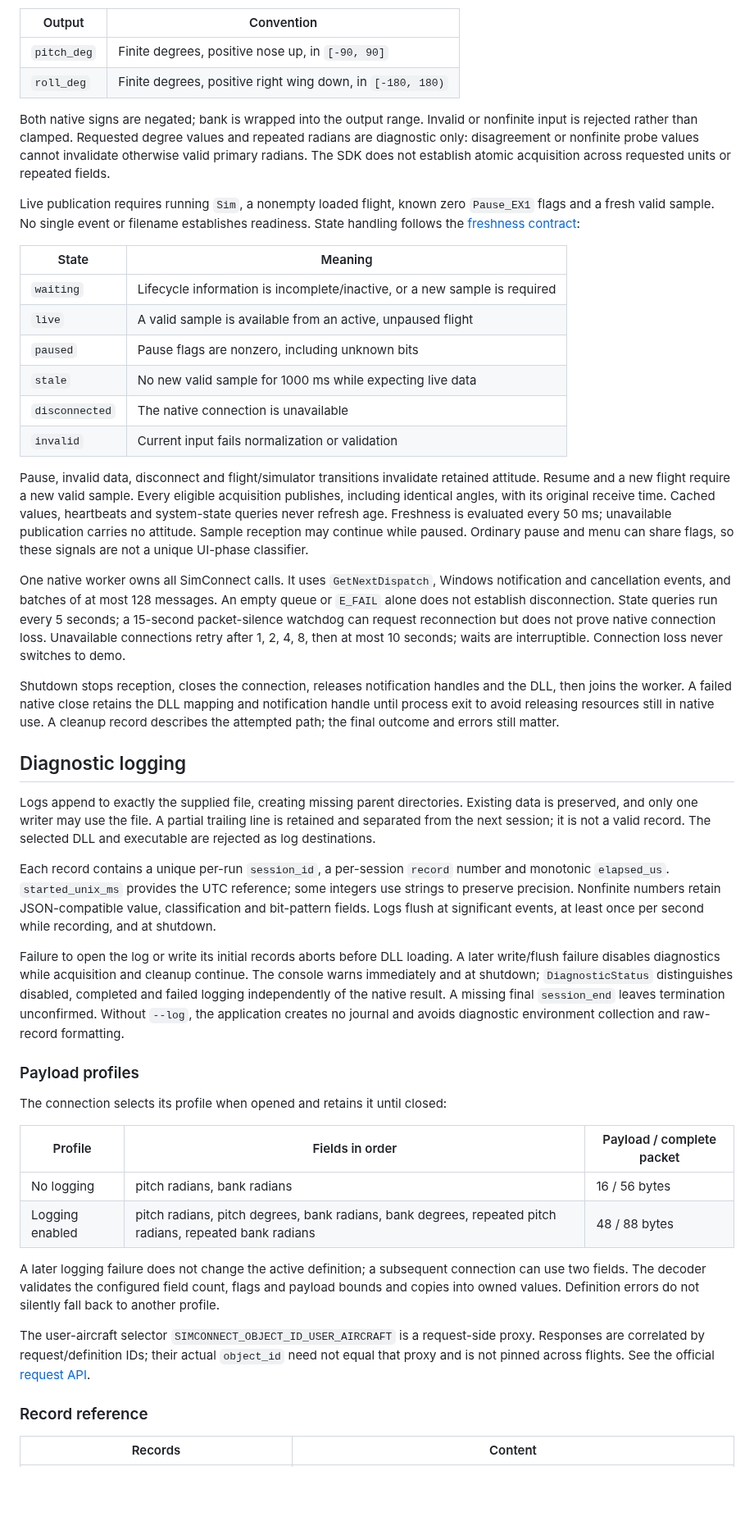
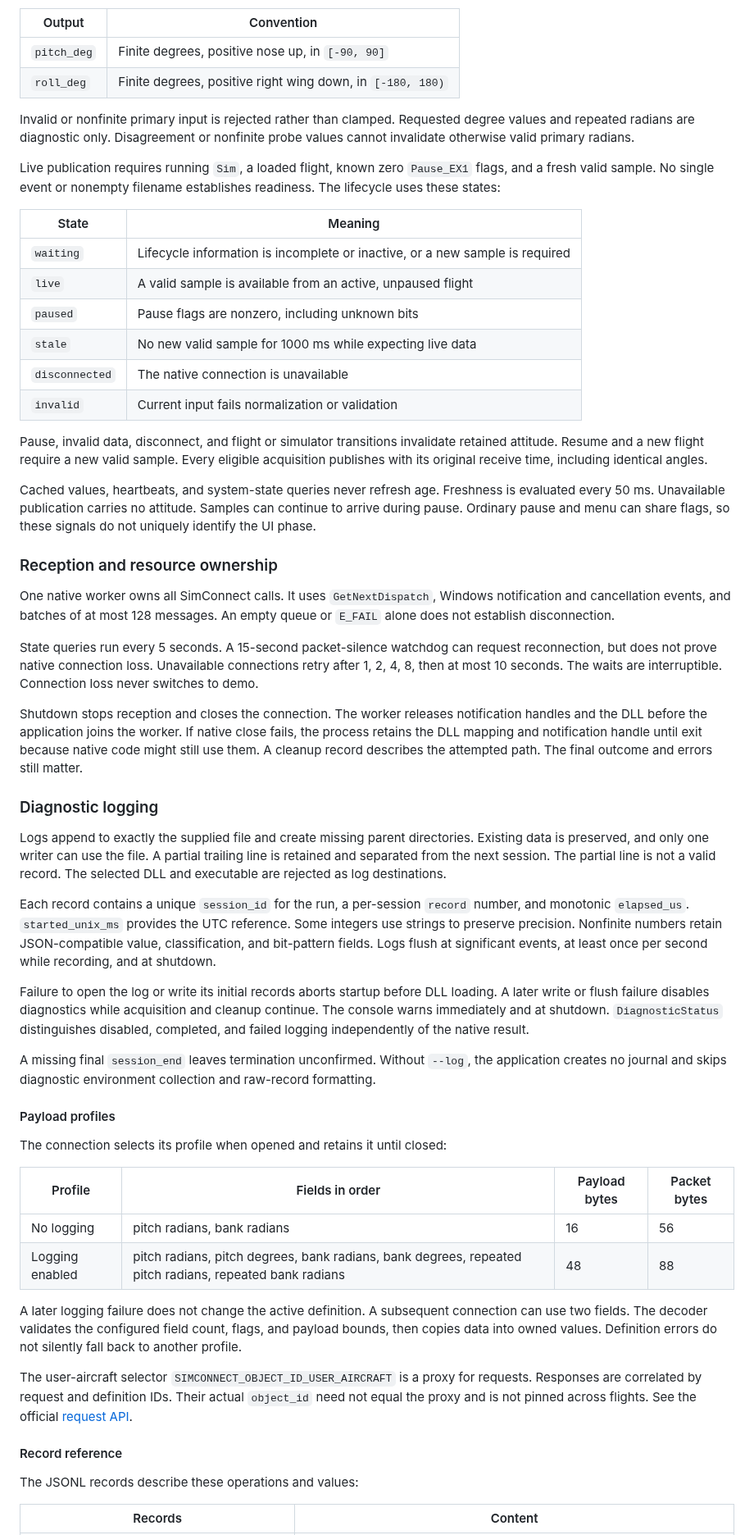
Before and after one commit to LeszekKantorek/msfs2024-artificial-horizon, a Markdown page: docs/simconnect.md, the part around one of its changes. Shown at 82% size. GitHub-like rendering; blank space fills up the shorter version.

Commit message:
Align SimConnect guide with project writing conventions (#5)

```diff
--- a/docs/simconnect.md
+++ b/docs/simconnect.md
@@ -62,79 +83,91 @@ The adapter converts locally to the [telemetry conventions](telemetry-contract.m
 | `pitch_deg` | Finite degrees, positive nose up, in `[-90, 90]` |
 | `roll_deg` | Finite degrees, positive right wing down, in `[-180, 180)` |
 
-Both native signs are negated; bank is wrapped into the output range.
-Invalid or nonfinite input is rejected rather than clamped.
-Requested degree values and repeated radians are diagnostic only: disagreement or nonfinite probe values cannot invalidate otherwise valid primary radians.
-The SDK does not establish atomic acquisition across requested units or repeated fields.
+Invalid or nonfinite primary input is rejected rather than clamped.
+Requested degree values and repeated radians are diagnostic only.
+Disagreement or nonfinite probe values cannot invalidate otherwise valid primary radians.
 
-Live publication requires running `Sim`, a nonempty loaded flight, known zero `Pause_EX1` flags and a fresh valid sample.
-No single event or filename establishes readiness.
-State handling follows the [freshness contract](telemetry-contract.md#freshness-and-status):
+Live publication requires running `Sim`, a loaded flight, known zero `Pause_EX1` flags, and a fresh valid sample.
+No single event or nonempty filename establishes readiness.
+The lifecycle uses these states:
 
 | State | Meaning |
 | --- | --- |
-| `waiting` | Lifecycle information is incomplete/inactive, or a new sample is required |
+| `waiting` | Lifecycle information is incomplete or inactive, or a new sample is required |
 | `live` | A valid sample is available from an active, unpaused flight |
 | `paused` | Pause flags are nonzero, including unknown bits |
 | `stale` | No new valid sample for 1000 ms while expecting live data |
 | `disconnected` | The native connection is unavailable |
 | `invalid` | Current input fails normalization or validation |
 
-Pause, invalid data, disconnect and flight/simulator transitions invalidate retained attitude.
+Pause, invalid data, disconnect, and flight or simulator transitions invalidate retained attitude.
 Resume and a new flight require a new valid sample.
-Every eligible acquisition publishes, including identical angles, with its original receive time.
-Cached values, heartbeats and system-state queries never refresh age.
-Freshness is evaluated every 50 ms; unavailable publication carries no attitude.
-Sample reception may continue while paused.
-Ordinary pause and menu can share flags, so these signals are not a unique UI-phase classifier.
+Every eligible acquisition publishes with its original receive time, including identical angles.
+
+Cached values, heartbeats, and system-state queries never refresh age.
+Freshness is evaluated every 50 ms. Unavailable publication carries no attitude.
+Samples can continue to arrive during pause.
+Ordinary pause and menu can share flags, so these signals do not uniquely identify the UI phase.
+
+### Reception and resource ownership
 
 One native worker owns all SimConnect calls.
 It uses `GetNextDispatch`, Windows notification and cancellation events, and batches of at most 128 messages.
 An empty queue or `E_FAIL` alone does not establish disconnection.
-State queries run every 5 seconds; a 15-second packet-silence watchdog can request reconnection but does not prove native connection loss.
-Unavailable connections retry after 1, 2, 4, 8, then at most 10 seconds; waits are interruptible.
-Connection loss never switches to demo.
 
-Shutdown stops reception, closes the connection, releases notification handles and the DLL, then joins the worker.
-A failed native close retains the DLL mapping and notification handle until process exit to avoid releasing resources still in native use.
-A cleanup record describes the attempted path; the final outcome and errors still matter.
+State queries run every 5 seconds.
+A 15-second packet-silence watchdog can request reconnection, but does not prove native connection loss.
+Unavailable connections retry after 1, 2, 4, 8, then at most 10 seconds.
+The waits are interruptible. Connection loss never switches to demo.
 
-## Diagnostic logging
+Shutdown stops reception and closes the connection.
+The worker releases notification handles and the DLL before the application joins the worker.
+If native close fails, the process retains the DLL mapping and notification handle until exit because native code might still use them.
+A cleanup record describes the attempted path. The final outcome and errors still matter.
 
-Logs append to exactly the supplied file, creating missing parent directories.
-Existing data is preserved, and only one writer may use the file.
-A partial trailing line is retained and separated from the next session; it is not a valid record.
+### Diagnostic logging
+
+Logs append to exactly the supplied file and create missing parent directories.
+Existing data is preserved, and only one writer can use the file.
+A partial trailing line is retained and separated from the next session.
+The partial line is not a valid record.
 The selected DLL and executable are rejected as log destinations.
 
-Each record contains a unique per-run `session_id`, a per-session `record` number and monotonic `elapsed_us`.
-`started_unix_ms` provides the UTC reference; some integers use strings to preserve precision.
-Nonfinite numbers retain JSON-compatible value, classification and bit-pattern fields.
+Each record contains a unique `session_id` for the run, a per-session `record` number, and monotonic `elapsed_us`.
+`started_unix_ms` provides the UTC reference. Some integers use strings to preserve precision.
+Nonfinite numbers retain JSON-compatible value, classification, and bit-pattern fields.
 Logs flush at significant events, at least once per second while recording, and at shutdown.
 
-Failure to open the log or write its initial records aborts before DLL loading.
-A later write/flush failure disables diagnostics while acquisition and cleanup continue.
-The console warns immediately and at shutdown; `DiagnosticStatus` distinguishes disabled, completed and failed logging independently of the native result.
+Failure to open the log or write its initial records aborts startup before DLL loading.
+A later write or flush failure disables diagnostics while acquisition and cleanup continue.
+The console warns immediately and at shutdown.
+`DiagnosticStatus` distinguishes disabled, completed, and failed logging independently of the native result.
+
 A missing final `session_end` leaves termination unconfirmed.
-Without `--log`, the application creates no journal and avoids diagnostic environment collection and raw-record formatting.
+Without `--log`, the application creates no journal and skips diagnostic environment collection and raw-record formatting.
 
-### Payload profiles
+#### Payload profiles
 
 The connection selects its profile when opened and retains it until closed:
 
-| Profile | Fields in order | Payload / complete packet |
-| --- | --- | --- |
-| No logging | pitch radians, bank radians | 16 / 56 bytes |
-| Logging enabled | pitch radians, pitch degrees, bank radians, bank degrees, repeated pitch radians, repeated bank radians | 48 / 88 bytes |
+| Profile | Fields in order | Payload bytes | Packet bytes |
+| --- | --- | --- | --- |
+| No logging | pitch radians, bank radians | 16 | 56 |
+| Logging enabled | pitch radians, pitch degrees, bank radians, bank degrees, repeated pitch radians, repeated bank radians | 48 | 88 |
 
-A later logging failure does not change the active definition; a subsequent connection can use two fields.
-The decoder validates the configured field count, flags and payload bounds and copies into owned values.
+A later logging failure does not change the active definition.
+A subsequent connection can use two fields.
+The decoder validates the configured field count, flags, and payload bounds, then copies data into owned values.
 Definition errors do not silently fall back to another profile.
 
-The user-aircraft selector `SIMCONNECT_OBJECT_ID_USER_AIRCRAFT` is a request-side proxy.
-Responses are correlated by request/definition IDs; their actual `object_id` need not equal that proxy and is not pinned across flights.
+The user-aircraft selector `SIMCONNECT_OBJECT_ID_USER_AIRCRAFT` is a proxy for requests.
+Responses are correlated by request and definition IDs.
+Their actual `object_id` need not equal the proxy and is not pinned across flights.
 See the official [request API](https://docs.flightsimulator.com/msfs2024/retail/programming-apis/simconnect/api-reference/events-and-data/simconnect_requestdataonsimobject/).
 
-### Record reference
+#### Record reference
+
+The JSONL records describe these operations and values:
 
 | Records | Content |
 | --- | --- |
```
Also changed, not shown: other parts of docs/simconnect.md (+127 -74 lines).
